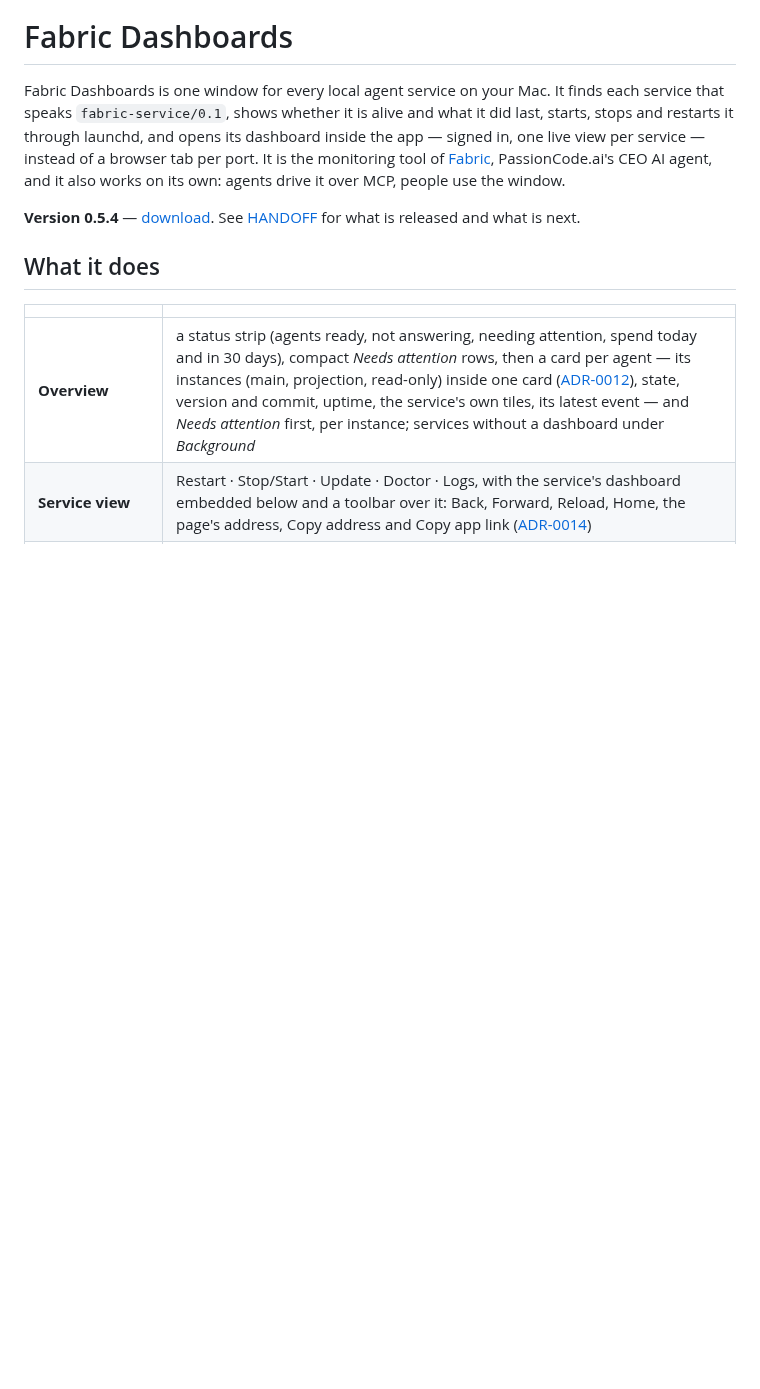
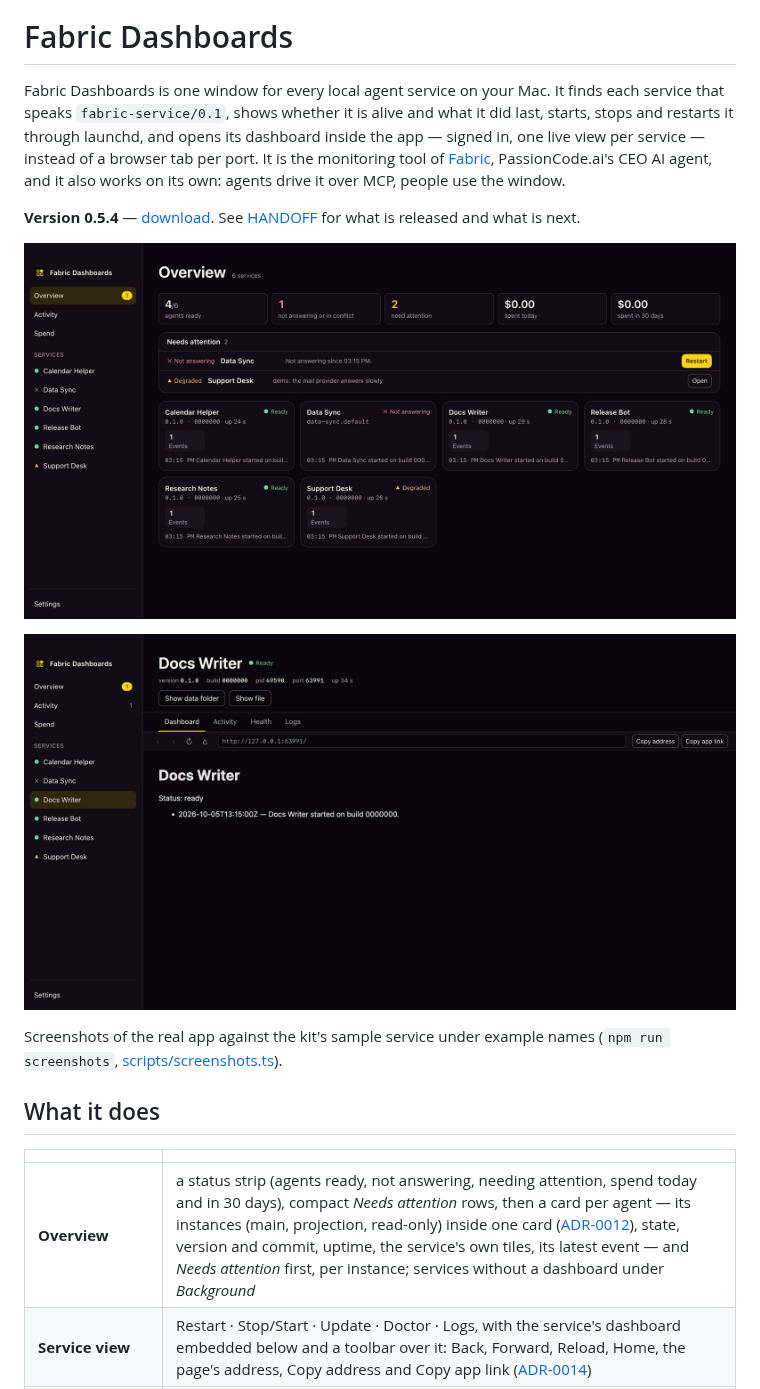
Before and after one commit to passioncode-ai/fabric-dashboards, a Markdown page: README.md, the part around the change. Rendered like a GitHub page; pictures changed too: docs/images/overview.png (added), docs/images/service-dashboard.png (added); blank space fills up the shorter version.

```diff
--- a/README.md
+++ b/README.md
@@ -11,6 +11,12 @@ agents drive it over MCP, people use the window.
 
 **Version 0.5.4** — [download](https://github.com/passioncode-ai/fabric-dashboards/releases/latest). See [HANDOFF](docs/HANDOFF.md)
 for what is released and what is next.
+
+![Fabric Dashboards: the overview with six agents — status strip, Needs attention, one card per agent](docs/images/overview.png)
+
+![An agent's own dashboard inside the app, signed in, with its toolbar: back, forward, reload, home, address, copy](docs/images/service-dashboard.png)
+
+Screenshots of the real app against the kit's sample service under example names (`npm run screenshots`, [scripts/screenshots.ts](scripts/screenshots.ts)).
 
 ## What it does
 
```
Also changed, not shown: 2 other files.
